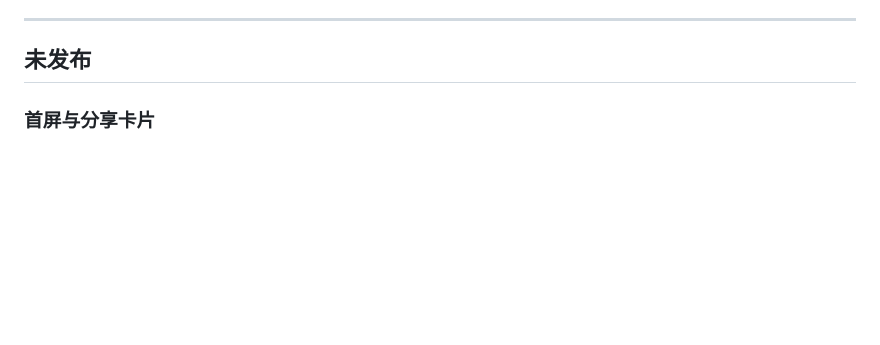
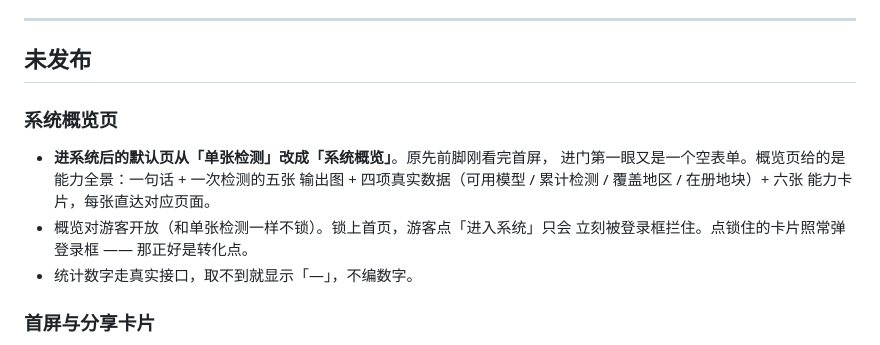
Before and after one commit to tangfulian/BIT-CD, a Markdown page: CHANGELOG.md, the part around the change. Rendered like a GitHub page; blank space fills up the shorter version.

```diff
--- a/CHANGELOG.md
+++ b/CHANGELOG.md
@@ -6,6 +6,16 @@
 ---
 
 ## 未发布
+
+### 系统概览页
+
+- **进系统后的默认页从「单张检测」改成「系统概览」**。原先前脚刚看完首屏，
+  进门第一眼又是一个空表单。概览页给的是能力全景：一句话 + 一次检测的五张
+  输出图 + 四项真实数据（可用模型 / 累计检测 / 覆盖地区 / 在册地块）+ 六张
+  能力卡片，每张直达对应页面。
+- 概览对游客开放（和单张检测一样不锁）。锁上首页，游客点「进入系统」只会
+  立刻被登录框拦住。点锁住的卡片照常弹登录框 —— 那正好是转化点。
+- 统计数字走真实接口，取不到就显示「—」，不编数字。
 
 ### 首屏与分享卡片
 
```
Also changed, not shown: README.md (+5 -0 lines), docs/screenshots/09-overview.png (added), frontend/images/overview-evidence.jpg (added), 9 other files.
